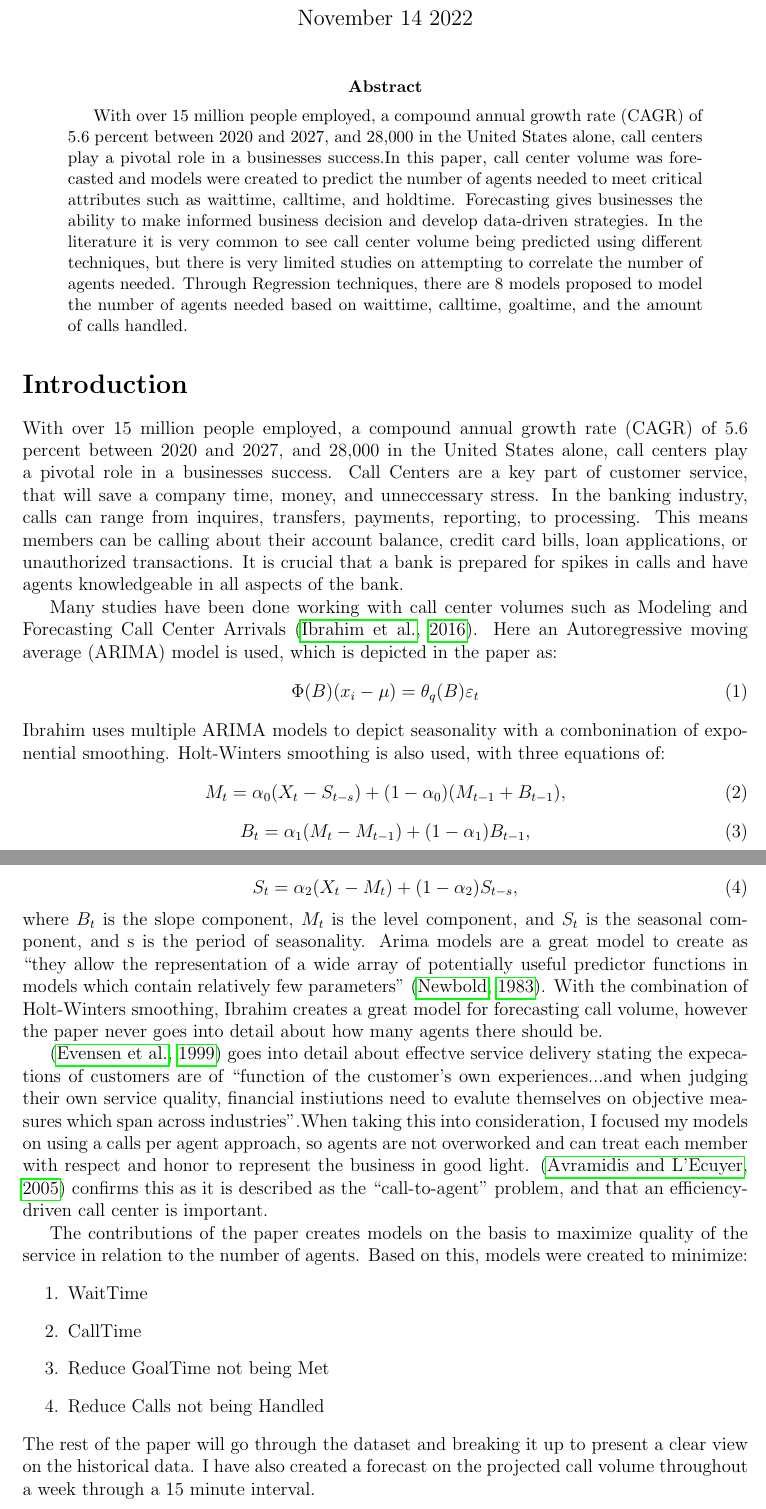
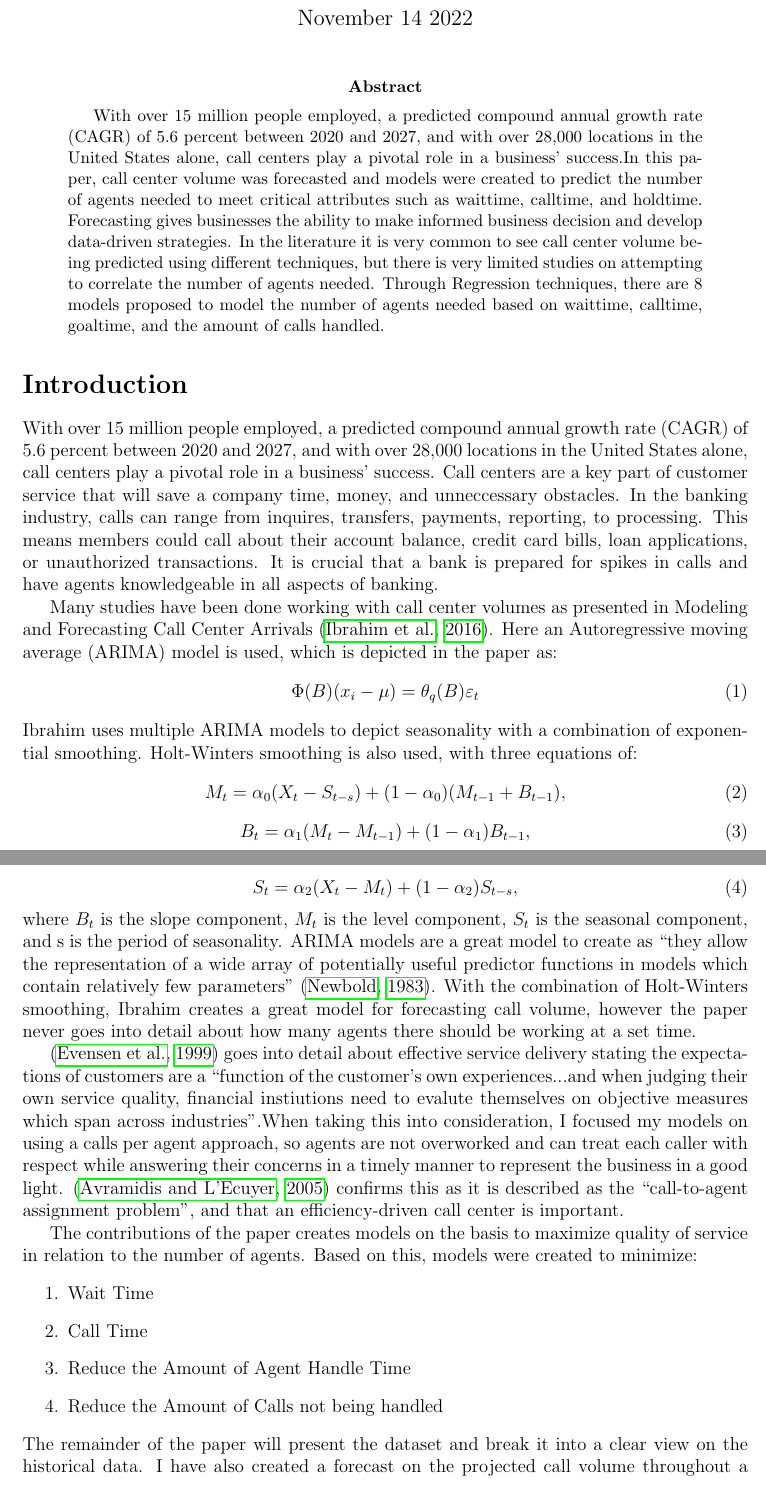
Before and after one commit to statds/course-paper-or-presentation-MichaelMarcaccio, a LaTeX paper (Manuscript/Manuscript.tex): two parts of pages 1 and 2 of 3, joined at a grey line, cut so that both start at the same text. Compiled offline with pdfLaTeX.

Commit message:
commit #cleanup -midway through data

```diff
--- a/Manuscript/Manuscript.tex
+++ b/Manuscript/Manuscript.tex
@@ -25,8 +25,8 @@
 \maketitle
 
 \begin{abstract}
- With over 15 million people employed, a compound annual growth rate (CAGR) of 5.6 percent between 2020 and 2027, and 28,000
- in the United States alone, call centers play a pivotal role in a businesses success.In this paper, call center volume was forecasted and
+ With over 15 million people employed, a predicted compound annual growth rate (CAGR) of 5.6 percent between 2020 and 2027, and with over 28,000 locations
+ in the United States alone, call centers play a pivotal role in a business' success.In this paper, call center volume was forecasted and
  models were created to predict the number of agents needed to meet critical attributes such as waittime, calltime, and holdtime.
  Forecasting gives businesses the ability to make informed business decision and develop data-driven strategies. In the literature it is very
  common to see call center volume being predicted using different techniques, but there is very limited studies on attempting to correlate
@@ -35,20 +35,20 @@
 \end{abstract}
 
 \section*{Introduction}
-  With over 15 million people employed, a compound annual growth rate (CAGR) of 5.6 percent between 2020 and 2027, and 28,000
-in the United States alone, call centers play a pivotal role in a businesses success. Call Centers are a key part of customer service,
-that will save a company time, money, and unneccessary stress. In the banking industry, calls can range from inquires, transfers,
-payments, reporting, to processing. This means members can be calling about their account balance, credit card bills, loan applications,
-or unauthorized transactions. It is crucial that a bank is prepared for spikes in calls and have agents knowledgeable in all aspects of the bank.
+  With over 15 million people employed, a predicted compound annual growth rate (CAGR) of 5.6 percent between 2020 and 2027, and with over 28,000 locations
+in the United States alone, call centers play a pivotal role in a business' success. Call centers are a key part of customer service
+that will save a company time, money, and unneccessary obstacles. In the banking industry, calls can range from inquires, transfers,
+payments, reporting, to processing. This means members could call about their account balance, credit card bills, loan applications,
+or unauthorized transactions. It is crucial that a bank is prepared for spikes in calls and have agents knowledgeable in all aspects of banking.
 
 
-  Many studies have been done working with call center volumes such as Modeling and Forecasting Call Center Arrivals \citep{ibrahim2016modeling}.
+  Many studies have been done working with call center volumes as presented in Modeling and Forecasting Call Center Arrivals \citep{ibrahim2016modeling}.
 Here an Autoregressive moving average (ARIMA) model is used, which is depicted in the paper as:
 \begin{equation}
   \label{eq:ARIMA Standard}
   \Phi(B)(x_i -\mu)=\theta_q(B)\varepsilon_t
 \end{equation}
-Ibrahim uses multiple ARIMA models to depict seasonality with a combonination of exponential smoothing. Holt-Winters smoothing is also used,
+Ibrahim uses multiple ARIMA models to depict seasonality with a combination of exponential smoothing. Holt-Winters smoothing is also used,
 with three equations of:
 \begin{equation}
   \label{eq:Holt-Winters}
@@ -62,28 +62,28 @@ with three equations of:
   \label{eq:Holt-Winters3}
   S_t=\alpha_2(X_t-M_t) +(1-\alpha_2)S_{t-s},
 \end{equation}
-where $B_{t}$ is the slope component, $M_{t}$ is the level component, and $S_{t}$ is the seasonal component, and s is the period of seasonality.
-Arima models are a great model to create as "they allow the  representation of a  wide array of potentially useful predictor functions in  models  which contain relatively few parameters" \citep{newbold1983arima}.
+where $B_{t}$ is the slope component, $M_{t}$ is the level component, $S_{t}$ is the seasonal component, and s is the period of seasonality.
+ARIMA models are a great model to create as "they allow the  representation of a  wide array of potentially useful predictor functions in  models  which contain relatively few parameters" \citep{newbold1983arima}.
 With the combination of Holt-Winters smoothing, Ibrahim creates a great model for forecasting call volume, however the paper never goes into detail about
-how many agents there should be.
+how many agents there should be working at a set time.
 
-  \citep{evensen1999effective} goes into detail about effectve service delivery stating the expecations of customers are of "function of
+  \citep{evensen1999effective} goes into detail about effective service delivery stating the expectations of customers are a "function of
 the customer's own experiences...and when judging their own service quality, financial instiutions need to evalute themselves on
 objective measures which span across industries".When taking this into consideration, I focused my models on using a calls per agent approach,
-so agents are not overworked and can treat each member with respect and honor to represent the business in good light. \citep{avramidis2005modeling} confirms
-this as it is described as the "call-to-agent" problem, and that an efficiency-driven call center is important.
+so agents are not overworked and can treat each caller with respect while answering their concerns in a timely manner to represent the business in a good light. \citep{avramidis2005modeling} confirms
+this as it is described as the "call-to-agent assignment problem", and that an efficiency-driven call center is important.
 
 
-  The contributions of the paper creates models on the basis to maximize quality of the service in relation to the number of agents.
+  The contributions of the paper creates models on the basis to maximize quality of service in relation to the number of agents.
 Based on this, models were created to minimize:
 \begin{enumerate}
-  \item WaitTime
-  \item CallTime
-  \item Reduce GoalTime not being Met
-  \item Reduce Calls not being Handled
+  \item Wait Time
+  \item Call Time
+  \item Reduce the Amount of Agent Handle Time
+  \item Reduce the Amount of Calls not being handled
 \end{enumerate}
-The rest of the paper will go through the dataset and breaking it up to present a clear view on the historical data. I have also created a
-forecast on the projected call volume throughout a week through a 15 minute interval.
+The remainder of the paper will present the dataset and break it into a clear view on the historical data. I have also created a
+forecast on the projected call volume throughout a week on 15 minute intervals.
 
 
 \section*{Data}
```
Also changed, not shown: Manuscript/Manuscript.pdf, Manuscript/Manuscript.tex (4 more changed lines), 3 other files.
